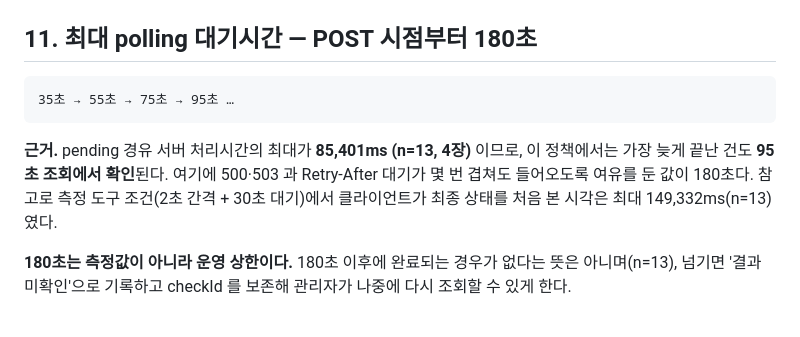
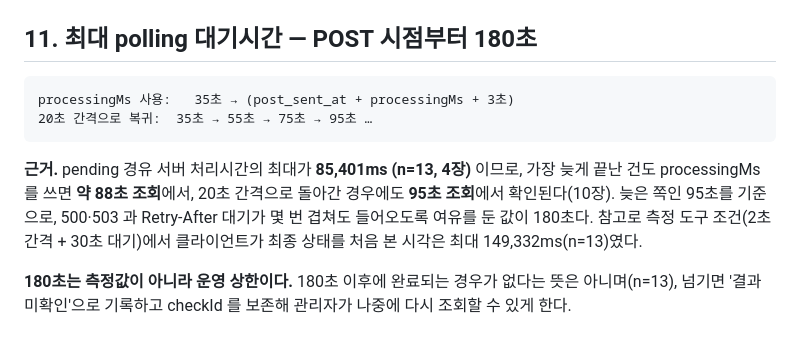
Before and after one commit to 1thsdpdms1/hr-portal, a Markdown page: measurement/MEASUREMENTS.md, the part around the change. Rendered like a GitHub page.

Commit message:
11장 근거를 processingMs 폴링에 맞춘다
가장 늦게 끝난 건(85,401ms)은 processingMs 를 쓰면 약 88초 조회에서,
20초 간격으로 돌아간 경우에도 95초 조회에서 확인된다. 180초 마감은
늦은 쪽인 95초를 기준으로 여유를 둔 값이라 결론은 그대로다.

Co-Authored-By: Claude Opus 5.5 <noreply@anthropic.com>

````diff
--- a/measurement/MEASUREMENTS.md
+++ b/measurement/MEASUREMENTS.md
@@ -407,11 +407,13 @@ pending 응답 수신 → 다음 조회 = post_sent_at + processingMs + 3초
 ## 11. 최대 polling 대기시간 — **POST 시점부터 180초**
 
 ```text
-35초 → 55초 → 75초 → 95초 …
+processingMs 사용:   35초 → (post_sent_at + processingMs + 3초)
+20초 간격으로 복귀:  35초 → 55초 → 75초 → 95초 …
 ```
 
-**근거.** pending 경유 서버 처리시간의 최대가 **85,401ms (n=13, 4장)** 이므로, 이 정책에서는 가장 늦게 끝난 건도 **95초 조회에서 확인**된다.
-여기에 500·503 과 Retry-After 대기가 몇 번 겹쳐도 들어오도록 여유를 둔 값이 180초다.
+**근거.** pending 경유 서버 처리시간의 최대가 **85,401ms (n=13, 4장)** 이므로, 가장 늦게 끝난 건도
+processingMs 를 쓰면 **약 88초 조회**에서, 20초 간격으로 돌아간 경우에도 **95초 조회**에서 확인된다(10장).
+늦은 쪽인 95초를 기준으로, 500·503 과 Retry-After 대기가 몇 번 겹쳐도 들어오도록 여유를 둔 값이 180초다.
 참고로 측정 도구 조건(2초 간격 + 30초 대기)에서 클라이언트가 최종 상태를 처음 본 시각은 최대 149,332ms(n=13)였다.
 
 **180초는 측정값이 아니라 운영 상한이다.** 180초 이후에 완료되는 경우가 없다는 뜻은 아니며(n=13),
````
